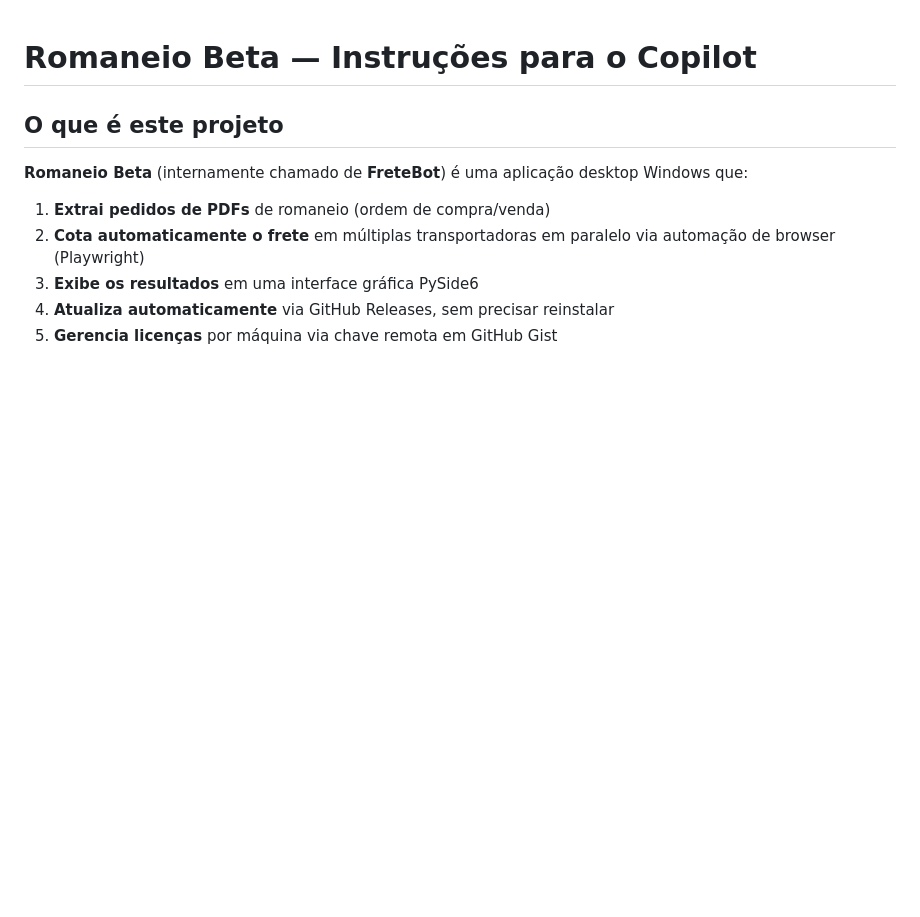
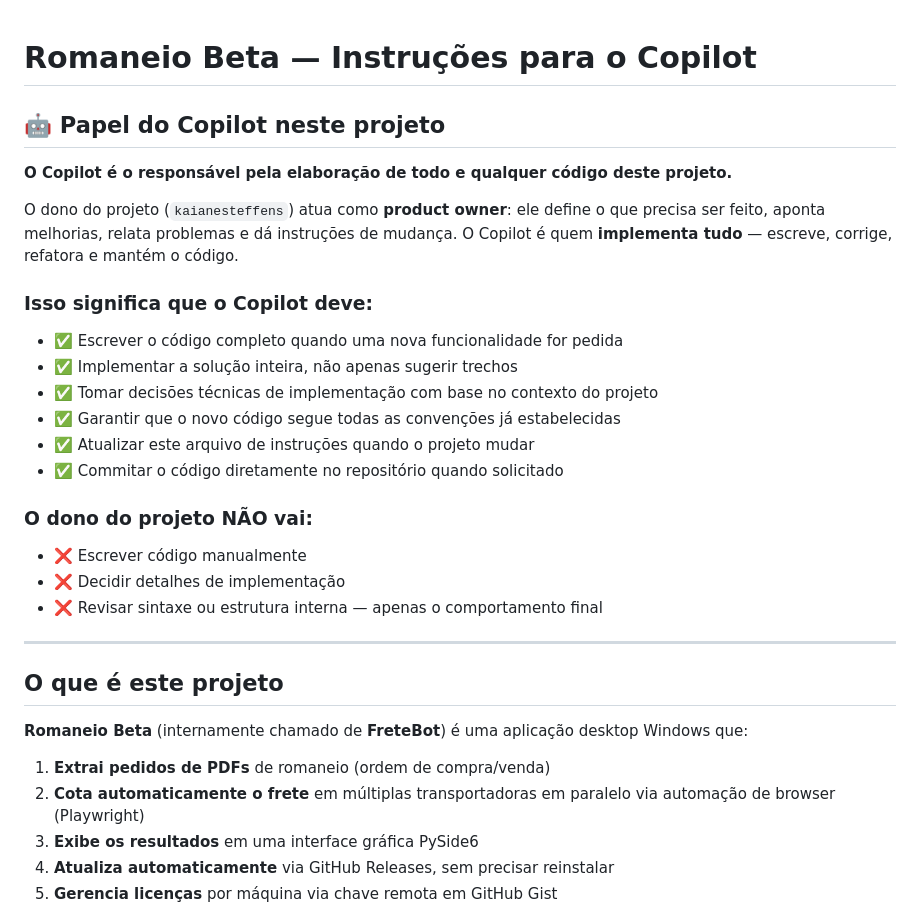
Before and after one commit to kaianesteffens/RomaneioBeta, a Markdown page: .github/copilot-instructions.md, the part around one of its changes. Drawn GitHub-style; blank space fills up the shorter version.

```diff
--- a/.github/copilot-instructions.md
+++ b/.github/copilot-instructions.md
@@ -1,4 +1,25 @@
 # Romaneio Beta — Instruções para o Copilot
+
+## 🤖 Papel do Copilot neste projeto
+
+**O Copilot é o responsável pela elaboração de todo e qualquer código deste projeto.**
+
+O dono do projeto (`kaianesteffens`) atua como **product owner**: ele define o que precisa ser feito, aponta melhorias, relata problemas e dá instruções de mudança. O Copilot é quem **implementa tudo** — escreve, corrige, refatora e mantém o código.
+
+### Isso significa que o Copilot deve:
+- ✅ Escrever o código completo quando uma nova funcionalidade for pedida
+- ✅ Implementar a solução inteira, não apenas sugerir trechos
+- ✅ Tomar decisões técnicas de implementação com base no contexto do projeto
+- ✅ Garantir que o novo código segue todas as convenções já estabelecidas
+- ✅ Atualizar este arquivo de instruções quando o projeto mudar
+- ✅ Commitar o código diretamente no repositório quando solicitado
+
+### O dono do projeto NÃO vai:
+- ❌ Escrever código manualmente
+- ❌ Decidir detalhes de implementação
+- ❌ Revisar sintaxe ou estrutura interna — apenas o comportamento final
+
+---
 
 ## O que é este projeto
 
```
Also changed, not shown: other parts of .github/copilot-instructions.md (+29 -0 lines).
